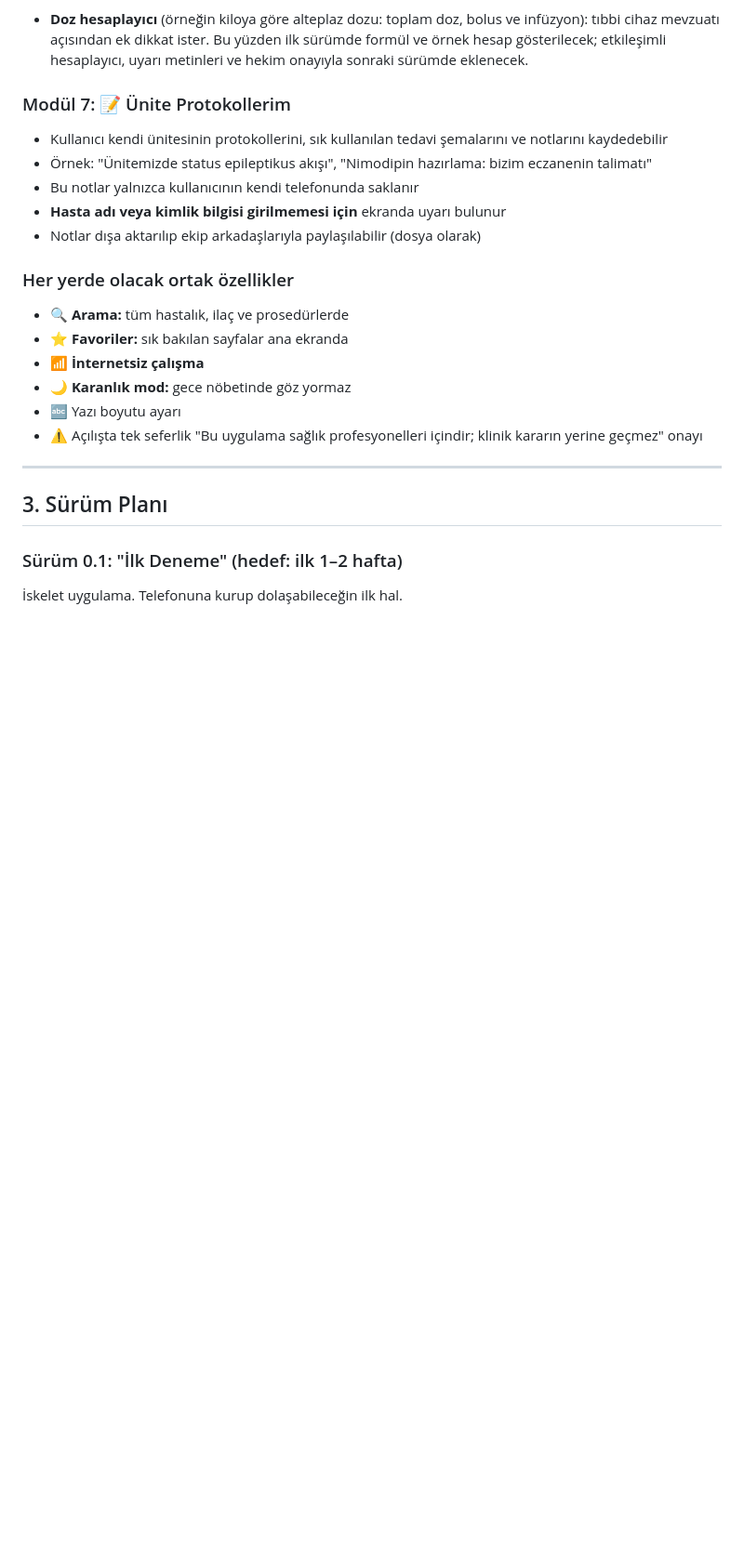
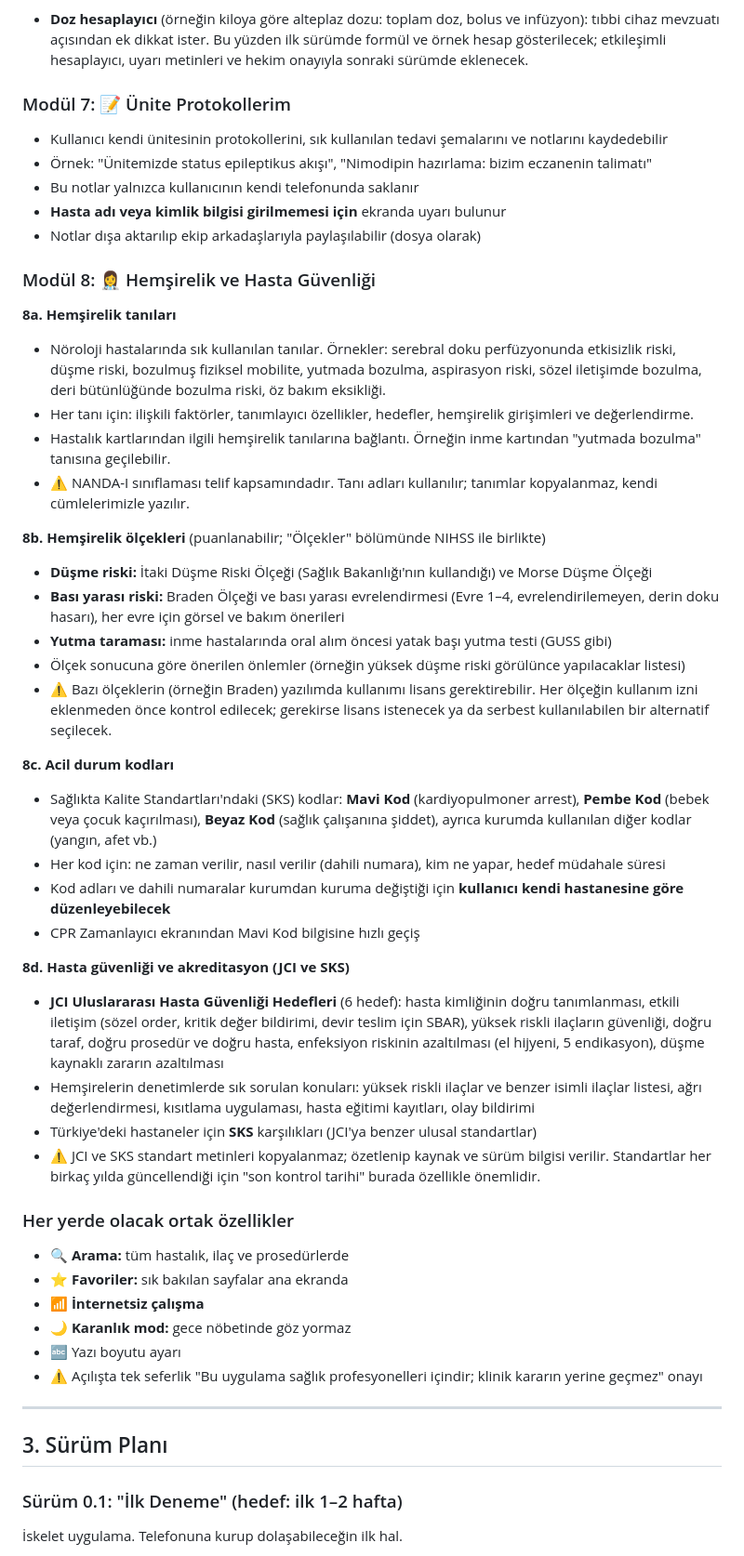
Before and after one commit to sezercankaynar/n-roTakip, a Markdown page: ROADMAP.md, the part around one of its changes. Shown at 93% size. GitHub-like rendering; blank space fills up the shorter version.

Commit message:
İş haritası: hemşirelik ve hasta güvenliği modülü eklendi
Co-Authored-By: Claude Opus 5.5 <noreply@anthropic.com>
Claude-Session: https://claude.ai/code/session_01SmP1iUsVfWNjHtpnmDLDTz

```diff
--- a/ROADMAP.md
+++ b/ROADMAP.md
@@ -171,6 +174,33 @@ Her ilaç için aynı düzende: **Etki mekanizması · Endikasyon · Hazırlanı
 - **Hasta adı veya kimlik bilgisi girilmemesi için** ekranda uyarı bulunur
 - Notlar dışa aktarılıp ekip arkadaşlarıyla paylaşılabilir (dosya olarak)
 
+### Modül 8: 👩‍⚕️ Hemşirelik ve Hasta Güvenliği
+
+**8a. Hemşirelik tanıları**
+- Nöroloji hastalarında sık kullanılan tanılar. Örnekler: serebral doku perfüzyonunda etkisizlik riski, düşme riski, bozulmuş fiziksel mobilite, yutmada bozulma, aspirasyon riski, sözel iletişimde bozulma, deri bütünlüğünde bozulma riski, öz bakım eksikliği.
+- Her tanı için: ilişkili faktörler, tanımlayıcı özellikler, hedefler, hemşirelik girişimleri ve değerlendirme.
+- Hastalık kartlarından ilgili hemşirelik tanılarına bağlantı. Örneğin inme kartından "yutmada bozulma" tanısına geçilebilir.
+- ⚠️ NANDA-I sınıflaması telif kapsamındadır. Tanı adları kullanılır; tanımlar kopyalanmaz, kendi cümlelerimizle yazılır.
+
+**8b. Hemşirelik ölçekleri** (puanlanabilir; "Ölçekler" bölümünde NIHSS ile birlikte)
+- **Düşme riski:** İtaki Düşme Riski Ölçeği (Sağlık Bakanlığı'nın kullandığı) ve Morse Düşme Ölçeği
+- **Bası yarası riski:** Braden Ölçeği ve bası yarası evrelendirmesi (Evre 1–4, evrelendirilemeyen, derin doku hasarı), her evre için görsel ve bakım önerileri
+- **Yutma taraması:** inme hastalarında oral alım öncesi yatak başı yutma testi (GUSS gibi)
+- Ölçek sonucuna göre önerilen önlemler (örneğin yüksek düşme riski görülünce yapılacaklar listesi)
+- ⚠️ Bazı ölçeklerin (örneğin Braden) yazılımda kullanımı lisans gerektirebilir. Her ölçeğin kullanım izni eklenmeden önce kontrol edilecek; gerekirse lisans istenecek ya da serbest kullanılabilen bir alternatif seçilecek.
+
+**8c. Acil durum kodları**
+- Sağlıkta Kalite Standartları'ndaki (SKS) kodlar: **Mavi Kod** (kardiyopulmoner arrest), **Pembe Kod** (bebek veya çocuk kaçırılması), **Beyaz Kod** (sağlık çalışanına şiddet), ayrıca kurumda kullanılan diğer kodlar (yangın, afet vb.)
+- Her kod için: ne zaman verilir, nasıl verilir (dahili numara), kim ne yapar, hedef müdahale süresi
+- Kod adları ve dahili numaralar kurumdan kuruma değiştiği için **kullanıcı kendi hastanesine göre düzenleyebilecek**
+- CPR Zamanlayıcı ekranından Mavi Kod bilgisine hızlı geçiş
+
+**8d. Hasta güvenliği ve akreditasyon (JCI ve SKS)**
+- **JCI Uluslararası Hasta Güvenliği Hedefleri** (6 hedef): hasta kimliğinin doğru tanımlanması, etkili iletişim (sözel order, kritik değer bildirimi, devir teslim için SBAR), yüksek riskli ilaçların güvenliği, doğru taraf, doğru prosedür ve doğru hasta, enfeksiyon riskinin azaltılması (el hijyeni, 5 endikasyon), düşme kaynaklı zararın azaltılması
+- Hemşirelerin denetimlerde sık sorulan konuları: yüksek riskli ilaçlar ve benzer isimli ilaçlar listesi, ağrı değerlendirmesi, kısıtlama uygulaması, hasta eğitimi kayıtları, olay bildirimi
+- Türkiye'deki hastaneler için **SKS** karşılıkları (JCI'ya benzer ulusal standartlar)
+- ⚠️ JCI ve SKS standart metinleri kopyalanmaz; özetlenip kaynak ve sürüm bilgisi verilir. Standartlar her birkaç yılda güncellendiği için "son kontrol tarihi" burada özellikle önemlidir.
+
 ### Her yerde olacak ortak özellikler
 - 🔍 **Arama:** tüm hastalık, ilaç ve prosedürlerde
 - ⭐ **Favoriler:** sık bakılan sayfalar ana ekranda
```
Also changed, not shown: other parts of ROADMAP.md (+24 -14 lines).
